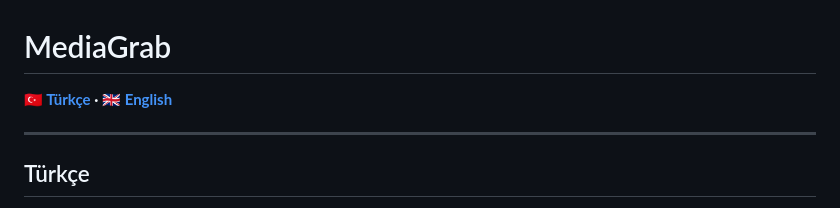
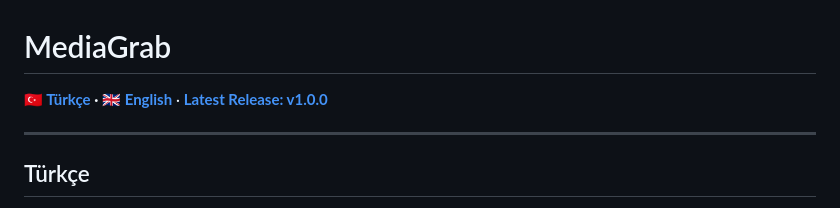
Before and after one commit to umitkrkmz/mediagrab, a Markdown page: README.md, the part around the change. Drawn GitHub-style.

Commit message:
Link the v1.0.0 release from the README
Co-Authored-By: Claude Sonnet 5 <noreply@anthropic.com>

```diff
--- a/README.md
+++ b/README.md
@@ -1,6 +1,6 @@
 # MediaGrab
 
-**[🇹🇷 Türkçe](#türkçe) · [🇬🇧 English](#english)**
+**[🇹🇷 Türkçe](#türkçe) · [🇬🇧 English](#english)** · **[Latest Release: v1.0.0](https://github.com/umitkrkmz/mediagrab/releases/tag/v1.0.0)**
 
 ---
 
```
